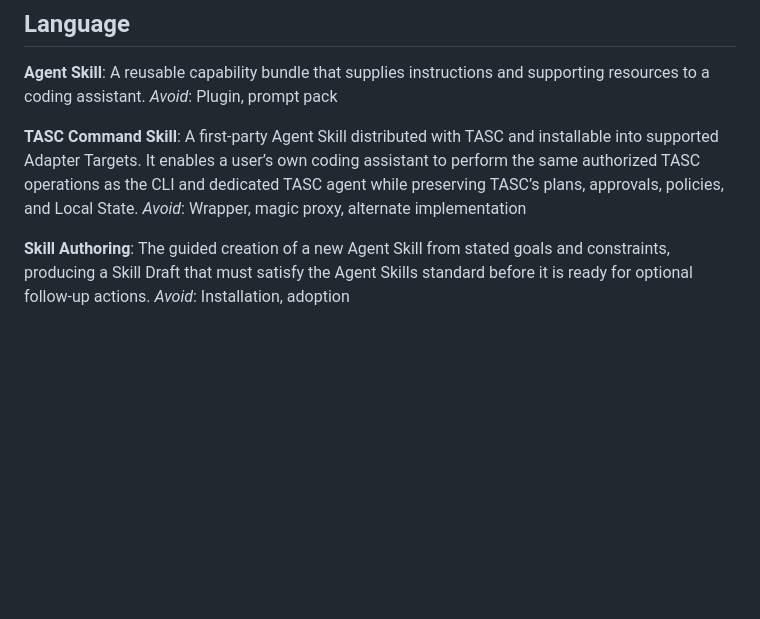
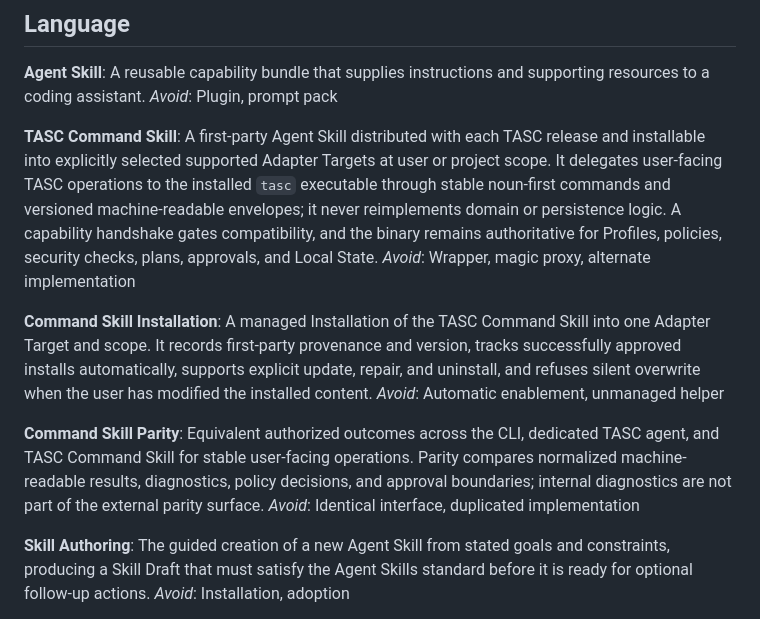
Before and after one commit to pascalvanderheiden/turbo-agent-skills-cli, a Markdown page: CONTEXT.md, the part around the change. Drawn GitHub-style; blank space fills up the shorter version.

Commit message:
docs: define command skill parity contract
Co-authored-by: Copilot App <223556219+Copilot@users.noreply.github.com>

```diff
--- a/CONTEXT.md
+++ b/CONTEXT.md
@@ -9,8 +9,16 @@ A reusable capability bundle that supplies instructions and supporting resources
 _Avoid_: Plugin, prompt pack
 
 **TASC Command Skill**:
-A first-party Agent Skill distributed with TASC and installable into supported Adapter Targets. It enables a user’s own coding assistant to perform the same authorized TASC operations as the CLI and dedicated TASC agent while preserving TASC’s plans, approvals, policies, and Local State.
+A first-party Agent Skill distributed with each TASC release and installable into explicitly selected supported Adapter Targets at user or project scope. It delegates user-facing TASC operations to the installed `tasc` executable through stable noun-first commands and versioned machine-readable envelopes; it never reimplements domain or persistence logic. A capability handshake gates compatibility, and the binary remains authoritative for Profiles, policies, security checks, plans, approvals, and Local State.
 _Avoid_: Wrapper, magic proxy, alternate implementation
+
+**Command Skill Installation**:
+A managed Installation of the TASC Command Skill into one Adapter Target and scope. It records first-party provenance and version, tracks successfully approved installs automatically, supports explicit update, repair, and uninstall, and refuses silent overwrite when the user has modified the installed content.
+_Avoid_: Automatic enablement, unmanaged helper
+
+**Command Skill Parity**:
+Equivalent authorized outcomes across the CLI, dedicated TASC agent, and TASC Command Skill for stable user-facing operations. Parity compares normalized machine-readable results, diagnostics, policy decisions, and approval boundaries; internal diagnostics are not part of the external parity surface.
+_Avoid_: Identical interface, duplicated implementation
 
 **Skill Authoring**:
 The guided creation of a new Agent Skill from stated goals and constraints, producing a Skill Draft that must satisfy the Agent Skills standard before it is ready for optional follow-up actions.
```
